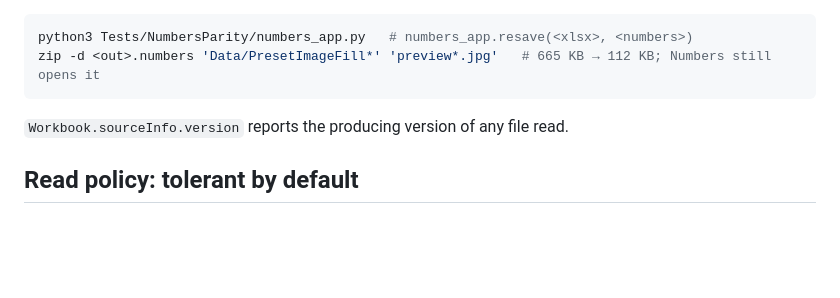
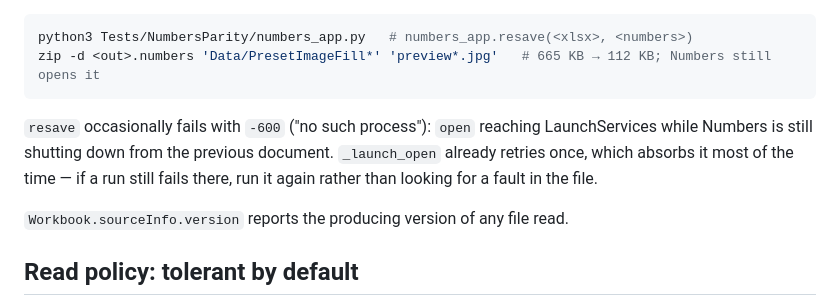
Before and after one commit to nanbu/SwiftSheets, a Markdown page: MAINTENANCE.md, the part around the change. GitHub-like rendering; blank space fills up the shorter version.

Commit message:
docs: 検体を作る手順に、Numbers の起動が稀に -600 で滑ることを書く
resave は LaunchServices が終了中の Numbers を掴むと -600 を返すことがある。
_launch_open が 1 回だけ再試行するのでたいてい吸収されるが、それでも落ちたときに
「ファイルが悪いのでは」と探し始めると時間を失う。走らせ直せばよい、と書いておく。

このコミットは MAINTENANCE.md の私の追記だけを載せている（同じファイルに他所の
未コミット変更が同居しているため、index に自分のハンクだけを載せた）。

Co-Authored-By: Claude Opus 5 <noreply@anthropic.com>

````diff
--- a/MAINTENANCE.md
+++ b/MAINTENANCE.md
@@ -20,6 +20,11 @@ an `.xlsx` with a chart and a list validation (openpyxl) and having Numbers impo
 python3 Tests/NumbersParity/numbers_app.py   # numbers_app.resave(<xlsx>, <numbers>)
 zip -d <out>.numbers 'Data/PresetImageFill*' 'preview*.jpg'   # 665 KB → 112 KB; Numbers still opens it
 ```
+
+`resave` occasionally fails with `-600` ("no such process"): `open` reaching LaunchServices while Numbers is still
+shutting down from the previous document. `_launch_open` already retries once, which absorbs it most of the time —
+if a run still fails there, run it again rather than looking for a fault in the file.
+
 `Workbook.sourceInfo.version` reports the producing version of any file read.
 
 ## Read policy: tolerant by default
````
